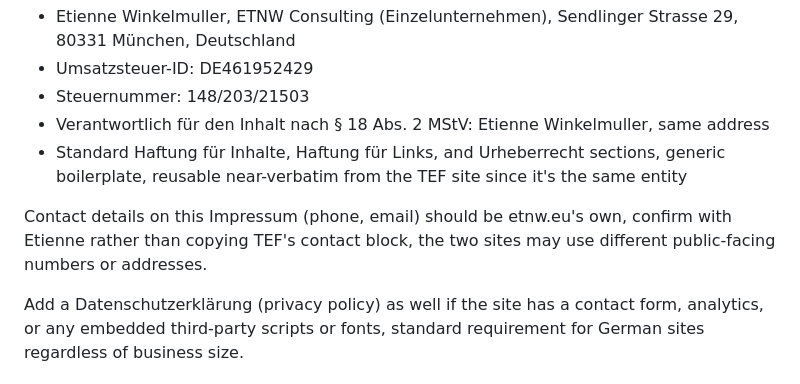
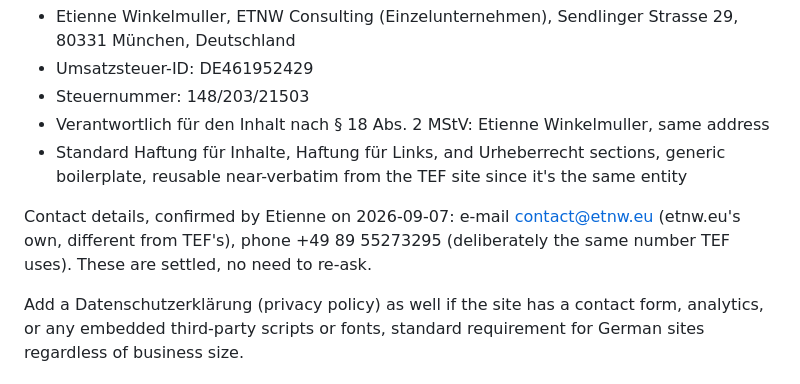
Before and after one commit to etnw/etnw-website, a Markdown page: CLAUDE.md, the part around the change. Rendered like a GitHub page.

Commit message:
Record confirmed etnw.eu contact details
Etienne confirmed contact@etnw.eu and the shared +49 89 55273295 phone
number, so the open question in the Impressum section is settled.

Co-Authored-By: Claude Opus 5 <noreply@anthropic.com>
Claude-Session: https://claude.ai/code/session_01MaZucqSAVkQNqZmpkMSYfZ

```diff
--- a/CLAUDE.md
+++ b/CLAUDE.md
@@ -34,7 +34,7 @@ German law requires a compliant Impressum for a site tied to a German business.
 - Verantwortlich für den Inhalt nach § 18 Abs. 2 MStV: Etienne Winkelmuller, same address
 - Standard Haftung für Inhalte, Haftung für Links, and Urheberrecht sections, generic boilerplate, reusable near-verbatim from the TEF site since it's the same entity
 
-Contact details on this Impressum (phone, email) should be etnw.eu's own, confirm with Etienne rather than copying TEF's contact block, the two sites may use different public-facing numbers or addresses.
+Contact details, confirmed by Etienne on 2026-09-07: e-mail contact@etnw.eu (etnw.eu's own, different from TEF's), phone +49 89 55273295 (deliberately the same number TEF uses). These are settled, no need to re-ask.
 
 Add a Datenschutzerklärung (privacy policy) as well if the site has a contact form, analytics, or any embedded third-party scripts or fonts, standard requirement for German sites regardless of business size.
 
```
